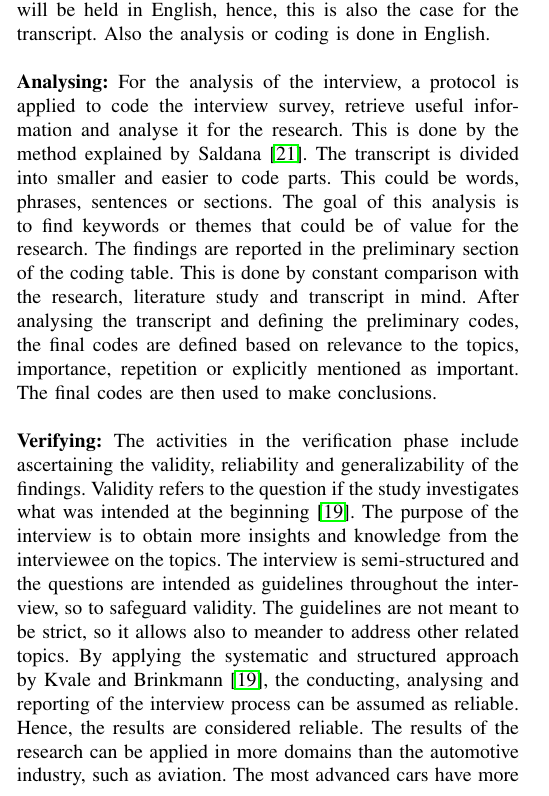
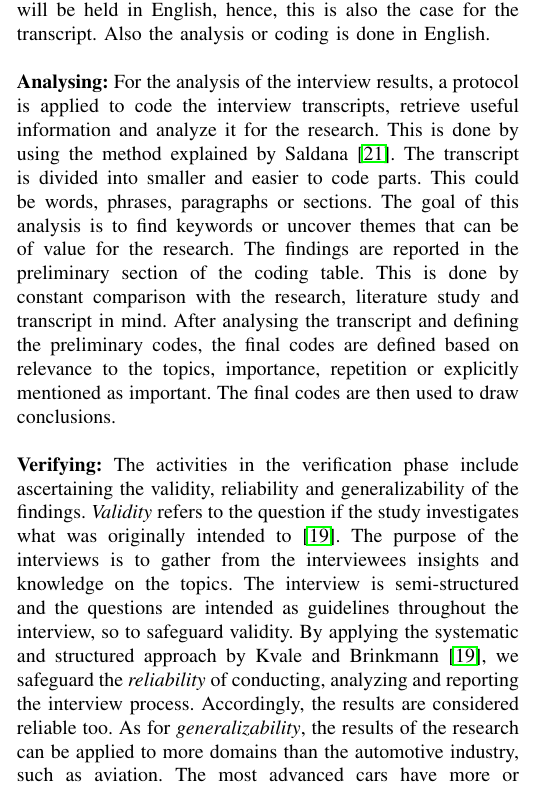
Before and after one commit to PatrizioPelliccione/ICSE2017Rob, a LaTeX paper (main.tex, which reads Method.tex): part of one column of page 3 of 8, cut so that both start at the same text. Compiled offline with pdfLaTeX.

Commit message:
Updates from ShareLaTeX

```diff
--- a/Method.tex
+++ b/Method.tex
@@ -19,9 +19,10 @@ At the end of the interview, or {\em cool-off}, the interviewee is given time to
 
 \noindent {\bf Transcribing:} to analyse the interview results, it is required to transcribe the interview in a clear and precise manner. The interviewee and interviewer speak English and the interview will be held in English, hence, this is also the case for the transcript. Also the analysis or coding is done in English.
 
-\noindent {\bf Analysing:} For the analysis of the interview, a protocol is applied to code the interview survey, retrieve useful information and analyse it for the research. This is done by the method explained by Saldana \cite{saldana2015coding}. The transcript is divided into smaller and easier to code parts. This could be words, phrases, sentences or sections. The goal of this analysis is to find keywords or themes that could be of value for the research. The findings are reported in the preliminary section of the coding table. This is done by constant comparison with the research, literature study and transcript in mind. After analysing the transcript and defining the preliminary codes, the final codes are defined based on relevance to the topics, importance, repetition or explicitly mentioned as important. The final codes are then used to make conclusions.
+\noindent {\bf Analysing:} For the analysis of the interview results, a protocol is applied to code the interview transcripts, retrieve useful information and analyze it for the research. This is done by using the method explained by Saldana \cite{saldana2015coding}. The transcript is divided into smaller and easier to code parts. This could be words, phrases, paragraphs or sections. The goal of this analysis is to find keywords or uncover themes that can be of value for the research. The findings are reported in the preliminary section of the coding table. This is done by constant comparison with the research, literature study and transcript in mind. After analysing the transcript and defining the preliminary codes, the final codes are defined based on relevance to the topics, importance, repetition or explicitly mentioned as important. The final codes are then used to draw conclusions.
 
-\noindent {\bf Verifying:} The activities in the verification phase include ascertaining the validity, reliability and generalizability of the findings. Validity refers to the question if the study investigates what was intended at the beginning \cite{Kvale2015Interviews}. The purpose of the interview is to obtain more insights and knowledge from the interviewee on the topics. The interview is semi-structured and the questions are intended as guidelines throughout the interview, so to safeguard validity. The guidelines are not meant to be strict, so it allows also to meander to address other related topics. By applying the systematic and structured approach by Kvale and Brinkmann \cite{Kvale2015Interviews}, the conducting, analysing and reporting of the interview process can be assumed as reliable. Hence, the results are considered reliable. The results of the research can be applied in more domains than the automotive industry, such as aviation. The most advanced cars have more or comparable software than (fighter) air planes\footnote{As said by Alfred Katzenbach, the director of information
+\noindent {\bf Verifying:} The activities in the verification phase include ascertaining the validity, reliability and generalizability of the findings. {\em Validity} refers to the question if the study investigates what was originally intended to \cite{Kvale2015Interviews}. The purpose of the interviews is to gather from the interviewees insights and knowledge on the topics. The interview is semi-structured and the questions are intended as guidelines throughout the interview, so to safeguard validity. %The guidelines are not meant to be strict, so it allows also to meander to address other related topics.
+By applying the systematic and structured approach by Kvale and Brinkmann \cite{Kvale2015Interviews}, we safeguard the {\em reliability} of conducting, analyzing and reporting  the interview process. Accordingly, the results are considered reliable too. As for {\em generalizability}, the results of the research can be applied to more domains than the automotive industry, such as aviation. The most advanced cars have more or comparable software than (fighter) air planes\footnote{As said by Alfred Katzenbach, the director of information
 technology management at Daimler: \url{http://spectrum.ieee.org/transportation/systems/this-car-runs-on-code}}. Moreover, we assume that the results are general applicable with similar contexts.
 
 \noindent {\bf Reporting:} The results of the analysis are reported in this thesis paper and will answer the research questions RQ1a and RQ1b) referred to in the introduction. These results will also support the Reference Model and this model will in return be the foundation of the (intended) Impact Model~\cite{Blessing:2009:DDR:1717807}. The Impact Model will be of advisory nature and will describe the desired, improved situation that is expected. These models are designed specifically for the domain of automotive software ecosystem, but by abstracting the models it is possible to apply them in other domains similar to the software ecosystem in the automotive industry, such as aviation.
```
